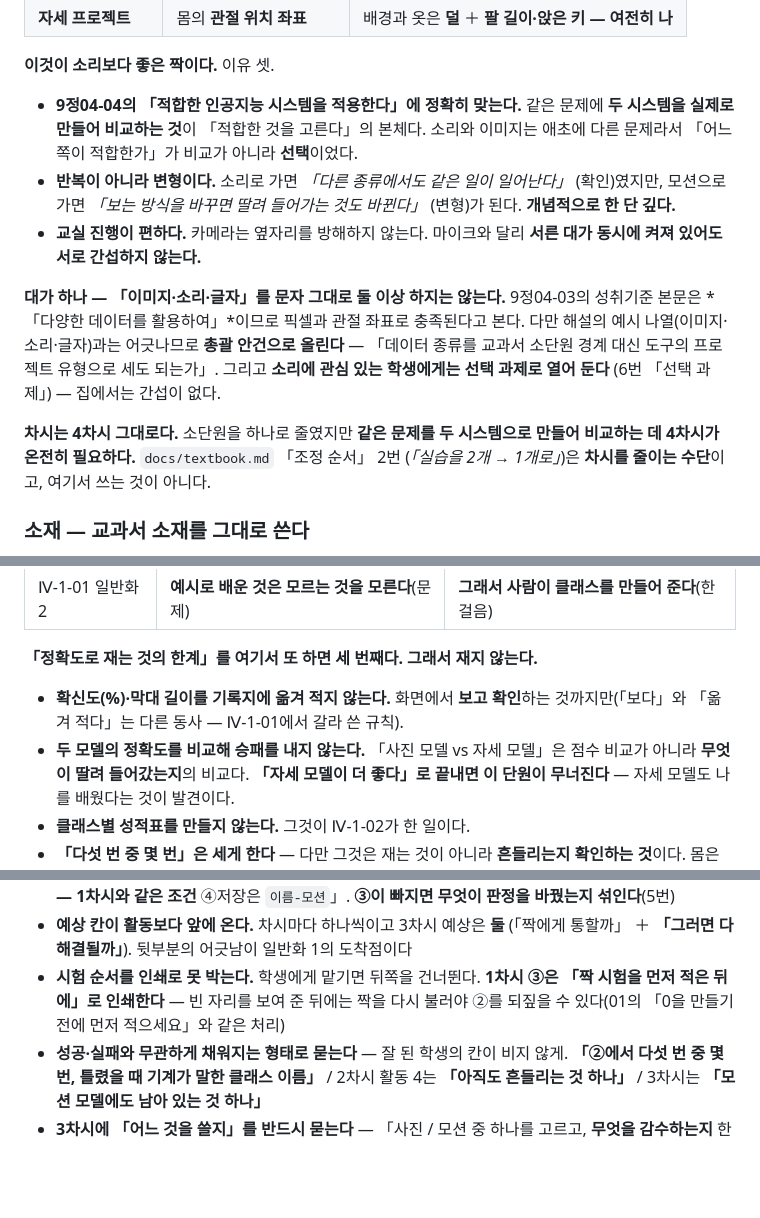
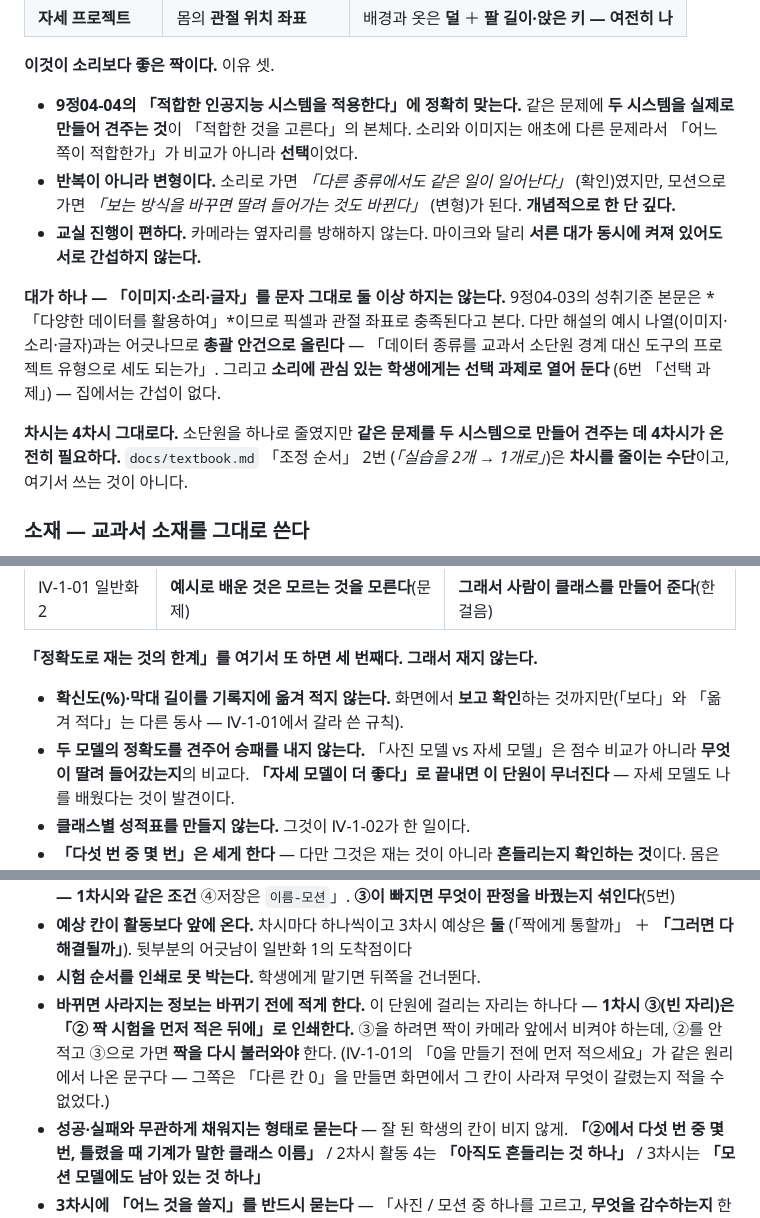
Before and after one commit to daldalsam/InfoCBI, a Markdown page: 04-ai/03-ai-practice/lesson.md, 3 parts joined by grey strips. GitHub-like rendering; blank space fills up the shorter version.

```diff
--- a/04-ai/03-ai-practice/lesson.md
+++ b/04-ai/03-ai-practice/lesson.md
@@ -113,7 +113,7 @@ sounds, & poses」*로 적고, 학습은 학생 기기의 브라우저 안에서
 **이것이 소리보다 좋은 짝이다.** 이유 셋.
 
 - **9정04-04의 「적합한 인공지능 시스템을 적용한다」에 정확히 맞는다.** 같은 문제에
-  **두 시스템을 실제로 만들어 비교하는 것**이 「적합한 것을 고른다」의 본체다. 소리와
+  **두 시스템을 실제로 만들어 견주는 것**이 「적합한 것을 고른다」의 본체다. 소리와
   이미지는 애초에 다른 문제라서 「어느 쪽이 적합한가」가 비교가 아니라 **선택**이었다.
 - **반복이 아니라 변형이다.** 소리로 가면 *「다른 종류에서도 같은 일이 일어난다」*
   (확인)였지만, 모션으로 가면 *「보는 방식을 바꾸면 딸려 들어가는 것도 바뀐다」*
@@ -129,7 +129,7 @@ sounds, & poses」*로 적고, 학습은 학생 기기의 브라우저 안에서
 (6번 「선택 과제」) — 집에서는 간섭이 없다.
 
 **차시는 4차시 그대로다.** 소단원을 하나로 줄였지만 **같은 문제를 두 시스템으로
-만들어 비교하는 데 4차시가 온전히 필요하다.** `docs/textbook.md` 「조정 순서」 2번
+만들어 견주는 데 4차시가 온전히 필요하다.** `docs/textbook.md` 「조정 순서」 2번
 (*「실습을 2개 → 1개로」*)은 **차시를 줄이는 수단**이고, 여기서 쓰는 것이 아니다.
 
 ### 소재 — 교과서 소재를 그대로 쓴다
@@ -177,7 +177,7 @@ sounds, & poses」*로 적고, 학습은 학생 기기의 브라우저 안에서
 
 - **확신도(%)·막대 길이를 기록지에 옮겨 적지 않는다.** 화면에서 **보고 확인**하는
   것까지만(「보다」와 「옮겨 적다」는 다른 동사 — Ⅳ-1-01에서 갈라 쓴 규칙).
-- **두 모델의 정확도를 비교해 승패를 내지 않는다.** 「사진 모델 vs 자세 모델」은
+- **두 모델의 정확도를 견주어 승패를 내지 않는다.** 「사진 모델 vs 자세 모델」은
   점수 비교가 아니라 **무엇이 딸려 들어갔는지**의 비교다. **「자세 모델이 더 좋다」로
   끝내면 이 단원이 무너진다** — 자세 모델도 나를 배웠다는 것이 발견이다.
 - **클래스별 성적표를 만들지 않는다.** 그것이 Ⅳ-1-02가 한 일이다.
@@ -757,9 +757,12 @@ sounds, & poses」*로 적고, 학습은 학생 기기의 브라우저 안에서
 - **예상 칸이 활동보다 앞에 온다.** 차시마다 하나씩이고 3차시 예상은 **둘**
   (「짝에게 통할까」 ＋ **「그러면 다 해결될까」**). 뒷부분의 어긋남이 일반화 1의
   도착점이다
-- **시험 순서를 인쇄로 못 박는다.** 학생에게 맡기면 뒤쪽을 건너뛴다. **1차시 ③은
-  「짝 시험을 먼저 적은 뒤에」로 인쇄한다** — 빈 자리를 보여 준 뒤에는 짝을 다시
-  불러야 ②를 되짚을 수 있다(01의 「0을 만들기 전에 먼저 적으세요」와 같은 처리)
+- **시험 순서를 인쇄로 못 박는다.** 학생에게 맡기면 뒤쪽을 건너뛴다.
+- **바뀌면 사라지는 정보는 바뀌기 전에 적게 한다.** 이 단원에 걸리는 자리는 하나다 —
+  **1차시 ③(빈 자리)은 「② 짝 시험을 먼저 적은 뒤에」로 인쇄한다.** ③을 하려면 짝이
+  카메라 앞에서 비켜야 하는데, ②를 안 적고 ③으로 가면 **짝을 다시 불러와야** 한다.
+  (Ⅳ-1-01의 「0을 만들기 전에 먼저 적으세요」가 같은 원리에서 나온 문구다 — 그쪽은
+  「다른 칸 0」을 만들면 화면에서 그 칸이 사라져 무엇이 갈렸는지 적을 수 없었다.)
 - **성공·실패와 무관하게 채워지는 형태로 묻는다** — 잘 된 학생의 칸이 비지 않게.
   **「②에서 다섯 번 중 몇 번, 틀렸을 때 기계가 말한 클래스 이름」** / 2차시 활동 4는
   **「아직도 흔들리는 것 하나」** / 3차시는 **「모션 모델에도 남아 있는 것 하나」**
```
Also changed, not shown: other parts of 04-ai/03-ai-practice/lesson.md (+10 -10 lines).
